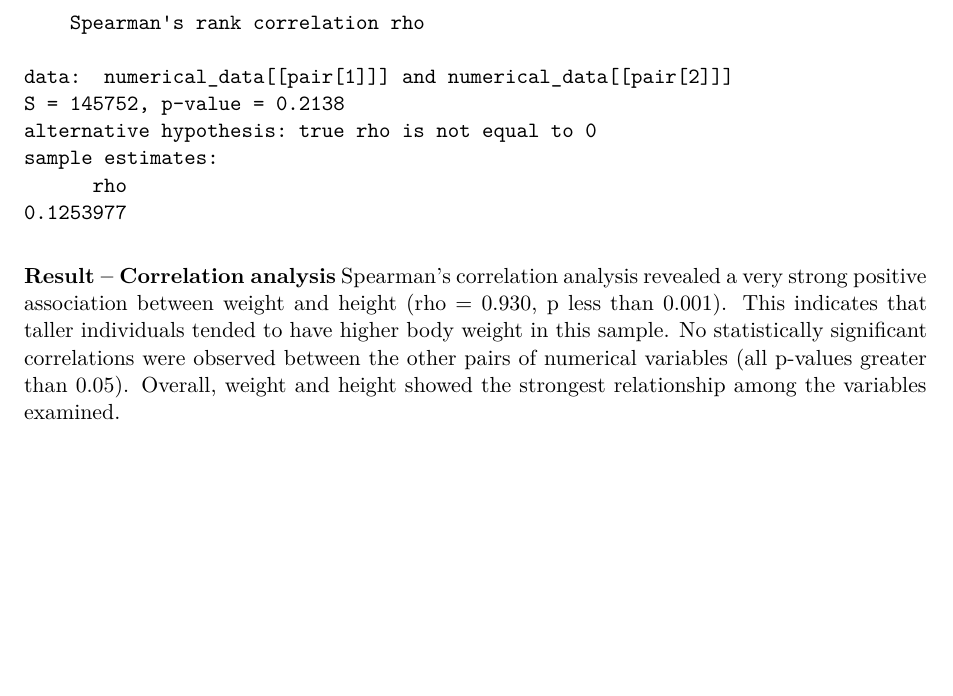
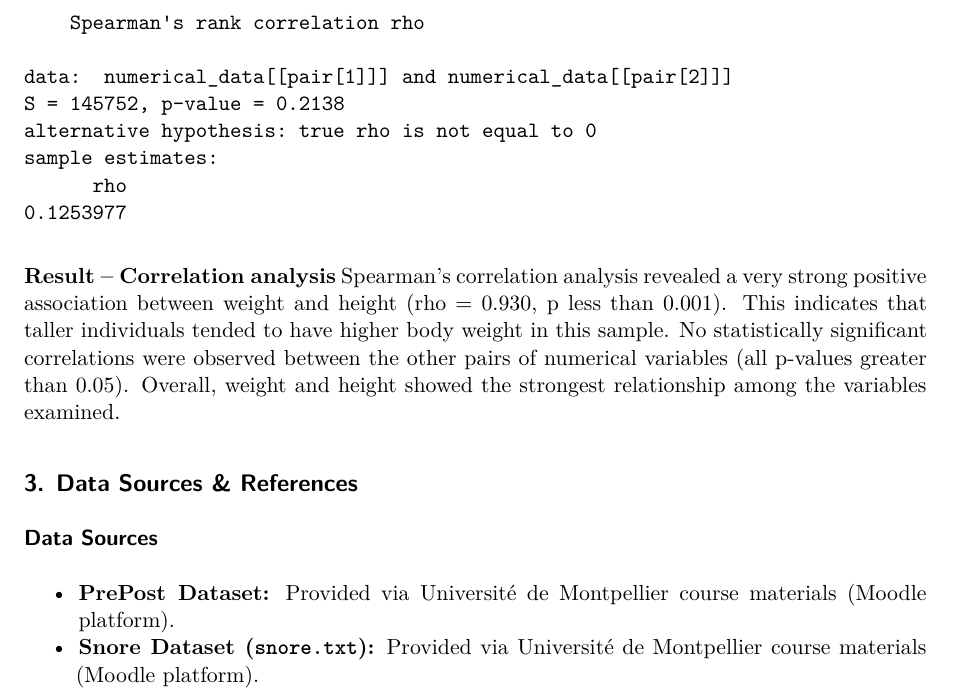
Before and after one commit to tuba1079/IEAP-Series02-RStudio, a Quarto document (Doc-RStudioSeries02.qmd): part of page 18 of 18, cut so that both start at the same text, the shorter picture padded with empty space. Rendered offline with R 4.5, knitr and Pandoc in place of Quarto, then LaTeX, with nearby package versions; drawn as R Markdown's standard PDF in place of the format the file asks for; code that draws random numbers runs with fixed seeds of ours.

Commit message:
Update Doc-RStudioSeries02.qmd
adding Data Sources

````diff
--- a/Doc-RStudioSeries02.qmd
+++ b/Doc-RStudioSeries02.qmd
@@ -367,3 +367,9 @@ for (pair in correlation_pairs) {
 ```
 
 **Result – Correlation analysis** Spearman's correlation analysis revealed a very strong positive association between weight and height (rho = 0.930, p less than 0.001). This indicates that taller individuals tended to have higher body weight in this sample. No statistically significant correlations were observed between the other pairs of numerical variables (all p-values greater than 0.05). Overall, weight and height showed the strongest relationship among the variables examined.
+
+## 3. Data Sources & References
+
+### Data Sources
+- **PrePost Dataset:** Provided via Université de Montpellier course materials (Moodle platform).
+- **Snore Dataset (`snore.txt`):** Provided via Université de Montpellier course materials (Moodle platform).
````
